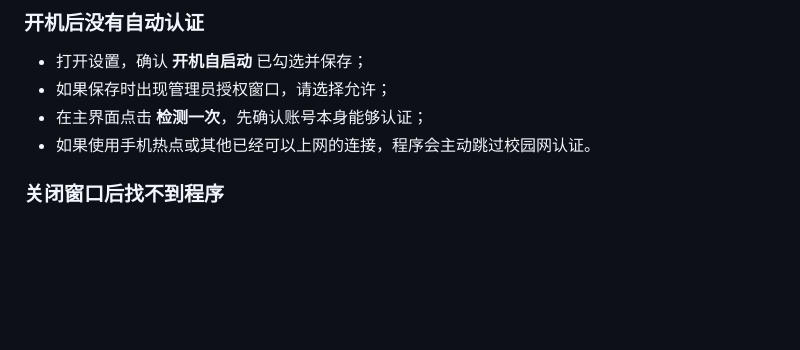
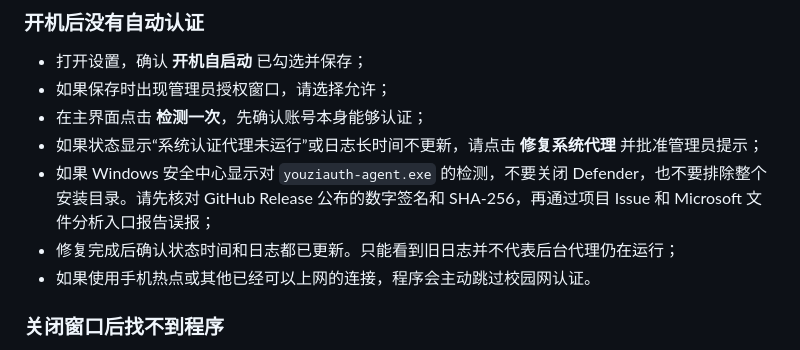
Before and after one commit to Cyzmmd/youziauth, a Markdown page: README.md, the part around the change. Drawn GitHub-style; blank space fills up the shorter version.

Commit message:
docs: explain safe system agent recovery

```diff
--- a/README.md
+++ b/README.md
@@ -99,6 +99,9 @@ service =
 - 打开设置，确认 **开机自启动** 已勾选并保存；
 - 如果保存时出现管理员授权窗口，请选择允许；
 - 在主界面点击 **检测一次**，先确认账号本身能够认证；
+- 如果状态显示“系统认证代理未运行”或日志长时间不更新，请点击 **修复系统代理** 并批准管理员提示；
+- 如果 Windows 安全中心显示对 `youziauth-agent.exe` 的检测，不要关闭 Defender，也不要排除整个安装目录。请先核对 GitHub Release 公布的数字签名和 SHA-256，再通过项目 Issue 和 Microsoft 文件分析入口报告误报；
+- 修复完成后确认状态时间和日志都已更新。只能看到旧日志并不代表后台代理仍在运行；
 - 如果使用手机热点或其他已经可以上网的连接，程序会主动跳过校园网认证。
 
 ### 关闭窗口后找不到程序
```
Also changed, not shown: docs/release_audit.md (+8 -0 lines).
